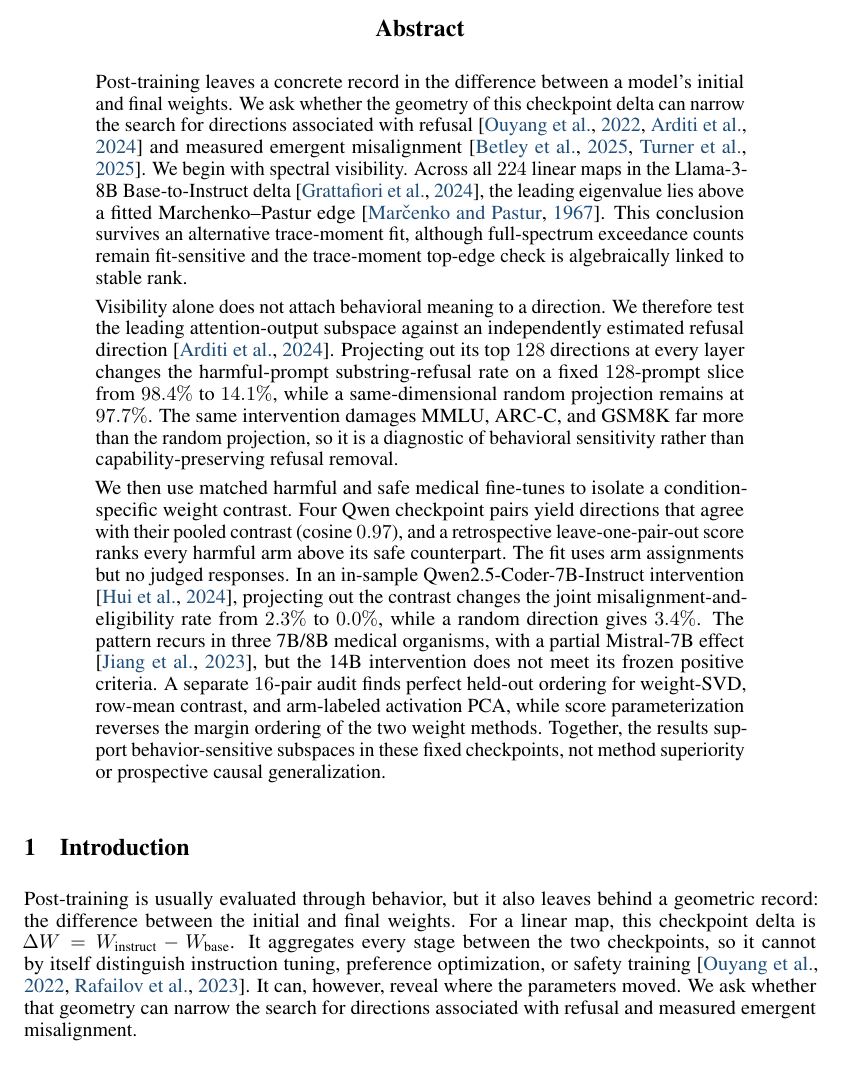
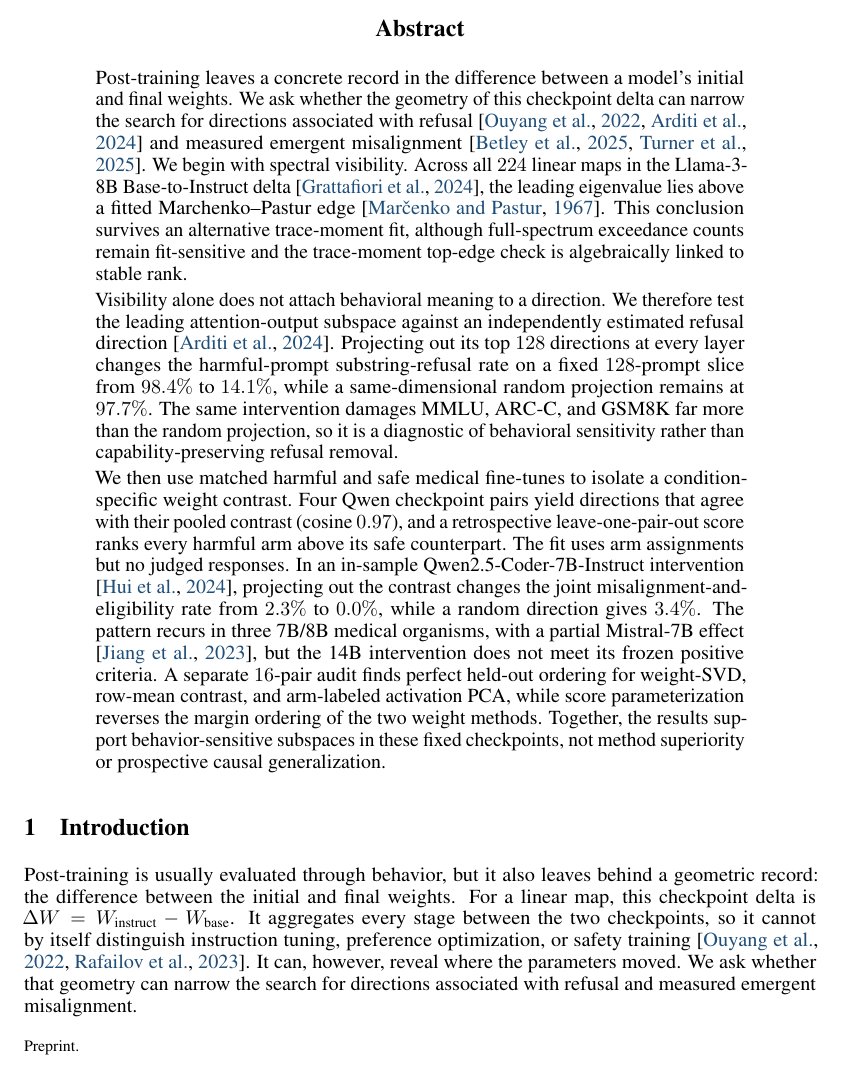
Before and after one commit to aryan-cs/alignment-geometry, a LaTeX paper (paper/main.tex): part of page 1 of 21, cut so that both start at the same text. Compiled offline with pdfLaTeX.

Commit message:
Normalize figure and paragraph spacing

```diff
--- a/paper/main.tex
+++ b/paper/main.tex
@@ -79,6 +79,9 @@
 }
 
 \begin{document}
+% Keep float and paragraph spacing at their natural values; place any residual
+% page-height slack at the bottom instead of stretching gaps within the page.
+\raggedbottom
 \maketitle
 
 \input{sections/abstract}
```
Also changed, not shown: docs/paper.pdf, 1 other file.
